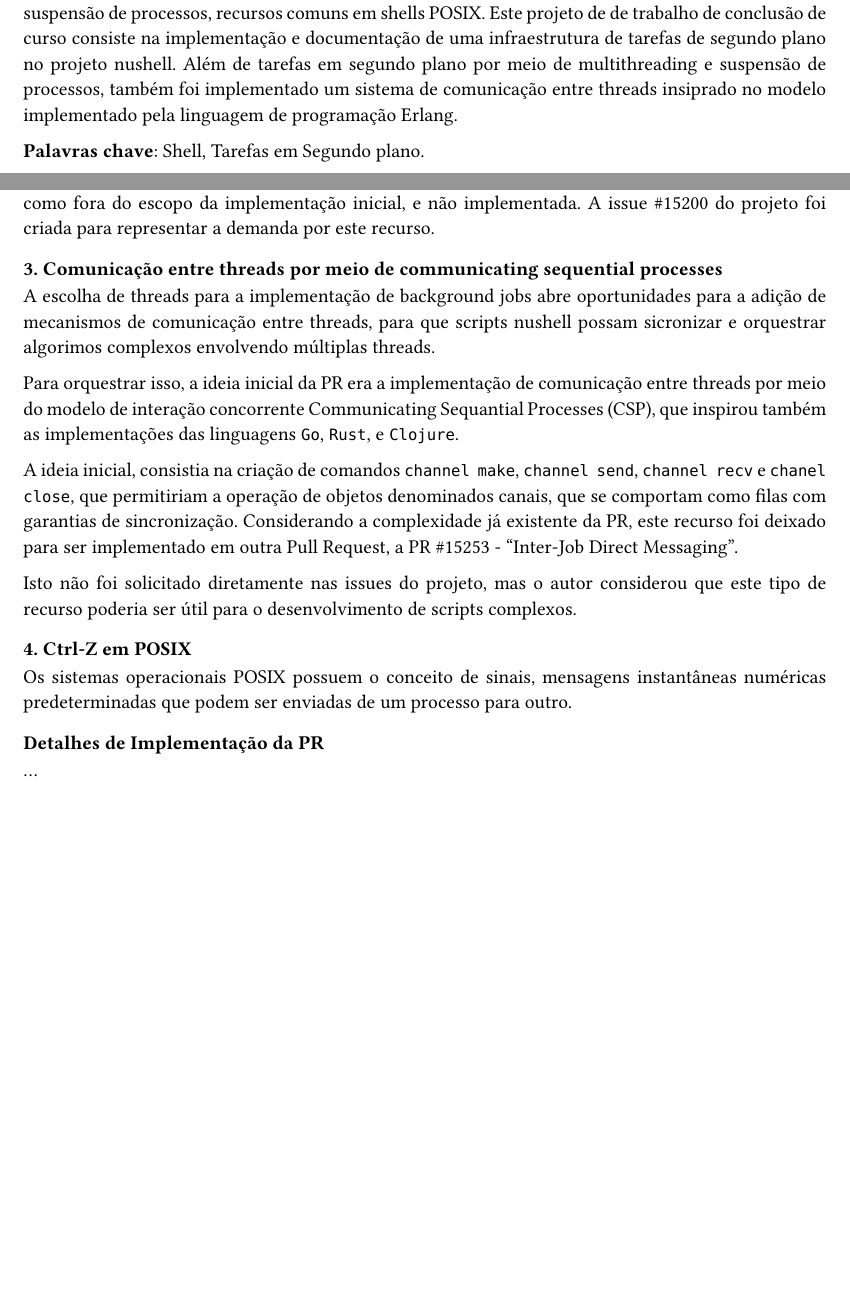
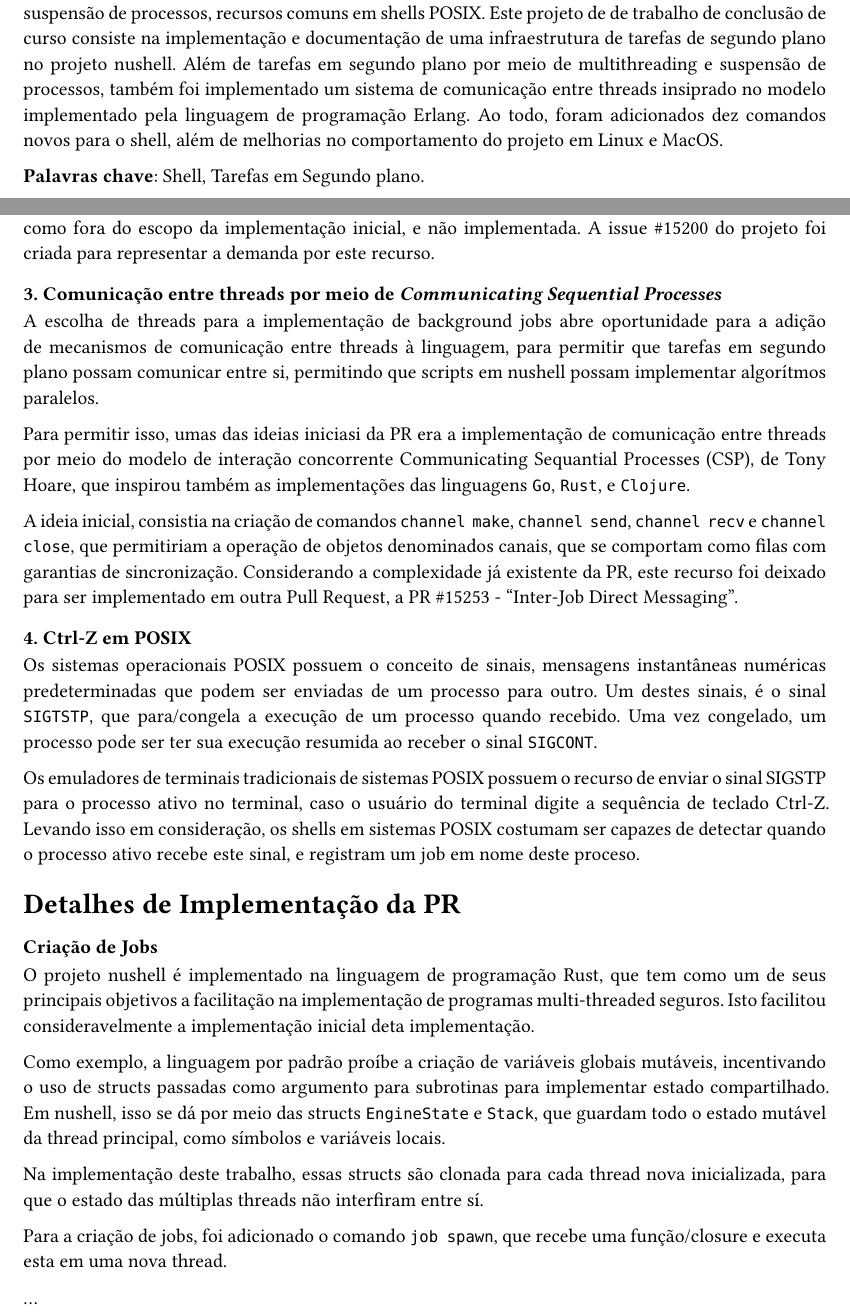
Before and after one commit to cosineblast/tcc-nushell, a Typst document (essay/mono.typ): two parts of pages 3 and 12 of 13, joined at a grey line, cut so that both start at the same text, the shorter picture padded with empty space. Compiled offline with Typst 0.15.

Commit message:
Add ctrl-z description

```diff
--- a/essay/mono.typ
+++ b/essay/mono.typ
@@ -86,7 +86,9 @@ Desde sua criação em 2019, o projeto possui solicitações para o suporte à t
 comuns em shells POSIX.
 Este projeto de de trabalho de conclusão de curso consiste na implementação e documentação de uma infraestrutura de tarefas de segundo plano no projeto nushell.
 Além de tarefas em segundo plano por meio de multithreading e suspensão de processos, também foi implementado um sistema de comunicação entre threads
-insiprado no modelo implementado pela linguagem de programação Erlang.
+insiprado no modelo implementado pela linguagem de programação Erlang. Ao todo, foram
+adicionados dez comandos novos para o shell, além de melhorias no comportamento do projeto
+em Linux e MacOS.
 
   ],
   keywords: [
@@ -449,33 +452,56 @@ inicar o processo. Esta tarefa foi determinada como fora do escopo da implementa
 inicial, e não implementada. A issue #link("https://github.com/nushell/nushell/issues/15200")[\#15200]
 do projeto foi criada para representar a demanda por este recurso.
 
-=== 3. Comunicação entre threads por meio de communicating sequential processes
+=== 3. Comunicação entre threads por meio de _Communicating Sequential Processes_
 
-A escolha de threads para a implementação de background jobs abre oportunidades
-para a adição de mecanismos de comunicação entre threads, para que scripts nushell
-possam sicronizar e orquestrar algorimos complexos envolvendo múltiplas threads.
+A escolha de threads para a implementação de background jobs abre oportunidade
+para a adição de mecanismos de comunicação entre threads à linguagem, para permitir
+que tarefas em segundo plano possam comunicar entre si, permitindo que scripts em nushell
+possam implementar algorítmos paralelos.
 
-Para orquestrar isso, a ideia inicial da PR era a implementação de comunicação entre threads
+Para permitir isso, umas das ideias iniciasi da PR era a implementação de comunicação entre threads
 por meio do modelo de interação concorrente
 #link("https://en.wikipedia.org/wiki/Communicating_sequential_processes")[
   Communicating Sequantial Processes
-] (CSP),
+] (CSP), de Tony Hoare,
 que inspirou também as implementações das linguagens `Go`, `Rust`, e `Clojure`.
 
-A ideia inicial, consistia na criação de comandos `channel make`, `channel send`, `channel recv` e `chanel close`,
+A ideia inicial, consistia na criação de comandos `channel make`, `channel send`, `channel recv` e `channel close`,
 que permitiriam a operação de objetos denominados canais, que se comportam como filas com garantias de sincronização.
 Considerando a complexidade já existente da PR, este recurso foi deixado para ser implementado
 em outra Pull Request, a PR \#15253 - "Inter-Job Direct Messaging".
-
-Isto não foi solicitado diretamente nas issues do projeto, mas o autor considerou que este
-tipo de recurso poderia ser útil para o desenvolvimento de scripts complexos.
 
 === 4. Ctrl-Z em POSIX
 
 Os sistemas operacionais POSIX possuem o conceito de #link("https://en.wikipedia.org/wiki/Signal_(IPC)")[sinais],
 mensagens instantâneas numéricas predeterminadas que podem ser enviadas de um processo para outro.
+Um destes sinais, é o sinal `SIGTSTP`, que para/congela a execução de um processo quando recebido.
+Uma vez congelado, um processo pode ser ter sua execução resumida ao receber o sinal `SIGCONT`.
 
-=== Detalhes de Implementação da PR
+Os emuladores de terminais tradicionais de sistemas POSIX possuem o recurso de enviar o sinal SIGSTP para o processo
+ativo no terminal, caso o usuário do terminal digite a sequência de teclado Ctrl-Z. Levando isso
+em consideração, os shells em sistemas POSIX costumam ser capazes de detectar quando o processo
+ativo recebe este sinal, e registram um job em nome deste proceso.
+
+
+== Detalhes de Implementação da PR
+
+=== Criação de Jobs
+
+O projeto nushell é implementado na linguagem de programação Rust, que tem como
+ um de seus principais objetivos a facilitação na implementação de programas multi-threaded
+seguros. Isto facilitou consideravelmente a implementação inicial deta implementação.
+
+Como exemplo, a linguagem por padrão proíbe a criação de variáveis globais mutáveis, incentivando
+o uso de structs passadas como argumento para subrotinas para implementar estado compartilhado.
+Em nushell, isso se dá por meio das structs `EngineState` e `Stack`, que guardam todo o estado mutável da
+thread principal, como símbolos e variáveis locais.
+
+Na implementação deste trabalho, essas structs são clonada para cada thread nova inicializada,
+para que o estado das múltiplas threads não interfiram entre sí.
+
+Para a criação de jobs, foi adicionado o comando `job spawn`, que recebe uma função/closure
+e executa esta em uma nova thread. // TODO: falar do ID retornado pelo job spawn
 
 ...
 
```
Also changed, not shown: essay/mono.typ (3 more changed lines).
